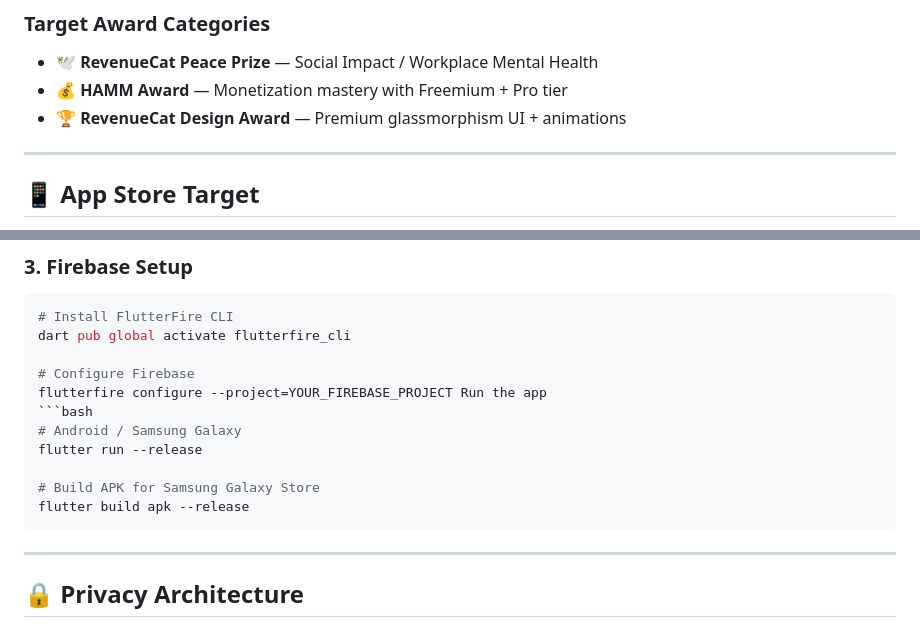
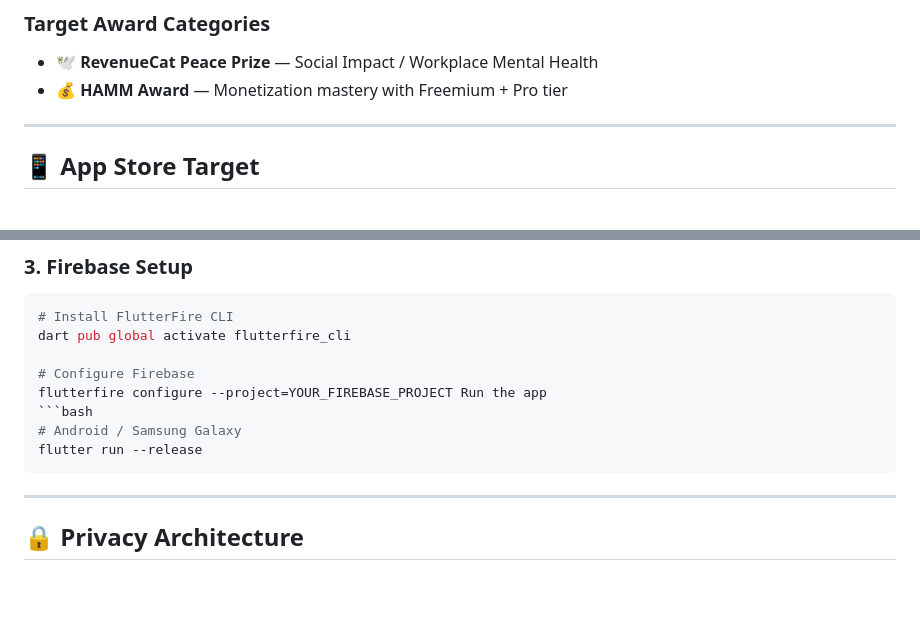
Before and after one commit to at84004630-del/STAFFPULSE, a Markdown page: README.md, 2 parts joined by grey strips. Drawn GitHub-style; blank space fills up the shorter version.

````diff
--- a/README.md
+++ b/README.md
@@ -14,7 +14,7 @@ StaffPulse is a Flutter mobile app that helps managers detect burnout risks earl
 ### Target Award Categories
 - 🕊️ **RevenueCat Peace Prize** — Social Impact / Workplace Mental Health
 - 💰 **HAMM Award** — Monetization mastery with Freemium + Pro tier
-- 🏆 **RevenueCat Design Award** — Premium glassmorphism UI + animations
+
 
 ---
 
@@ -95,9 +91,6 @@ flutterfire configure --project=YOUR_FIREBASE_PROJECT Run the app
 ```bash
 # Android / Samsung Galaxy
 flutter run --release
-
-# Build APK for Samsung Galaxy Store
-flutter build apk --release
 ```
 
 ---
````
Also changed, not shown: other parts of README.md (+4 -14 lines).
